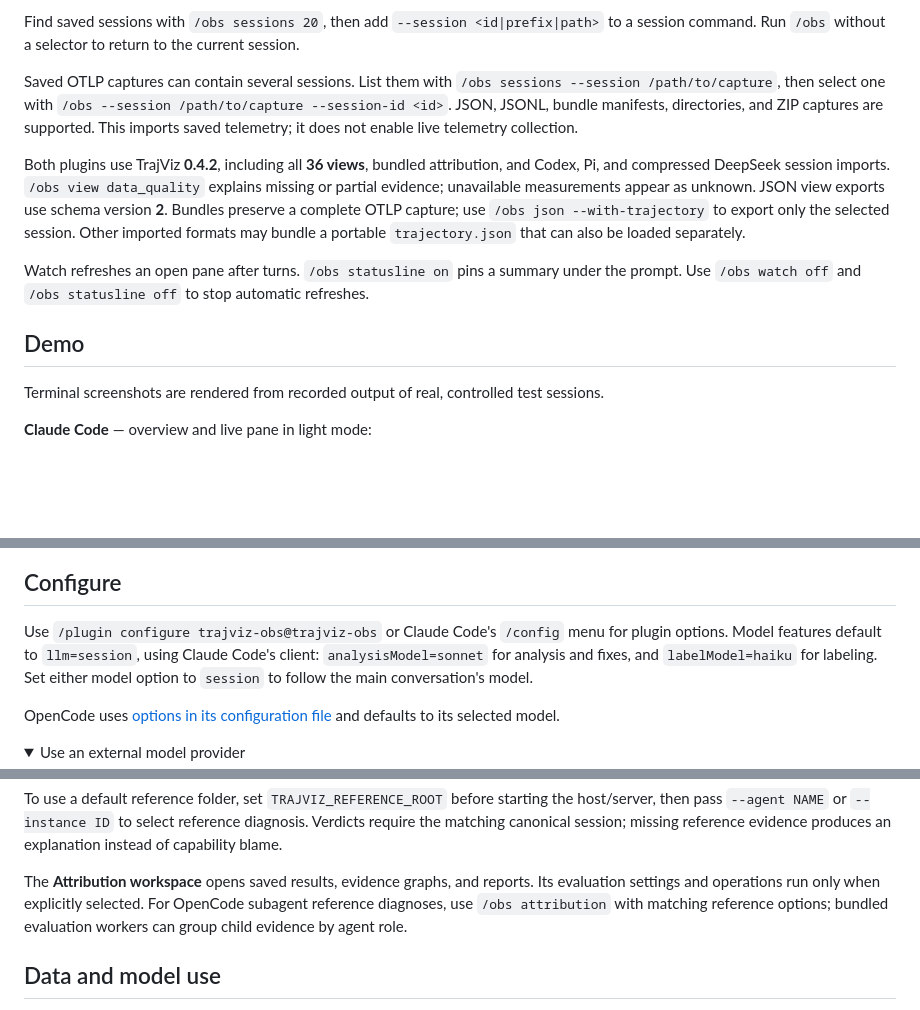
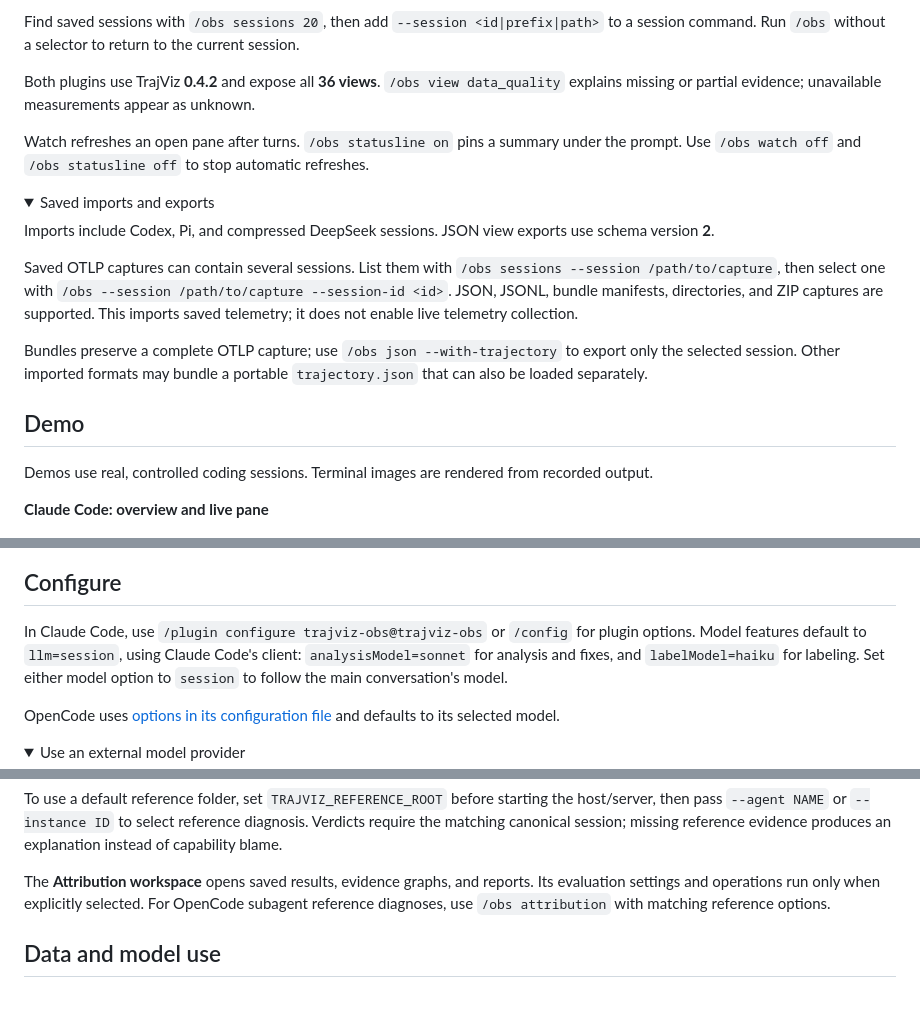
Before and after one commit to rshu/TrajViz-Obs, a Markdown page: README.md, 3 parts joined by grey strips. GitHub-like rendering; folded sections open; blank space fills up the shorter version.

```diff
--- a/README.md
+++ b/README.md
@@ -56,17 +56,26 @@ In the dashboard, start with **Overview → Summary** for health and issues. Cli
 
 Find saved sessions with `/obs sessions 20`, then add `--session <id|prefix|path>` to a session command. Run `/obs` without a selector to return to the current session.
 
-Saved OTLP captures can contain several sessions. List them with `/obs sessions --session /path/to/capture`, then select one with `/obs --session /path/to/capture --session-id <id>`. JSON, JSONL, bundle manifests, directories, and ZIP captures are supported. This imports saved telemetry; it does not enable live telemetry collection.
-
-Both plugins use TrajViz **0.4.2**, including all **36 views**, bundled attribution, and Codex, Pi, and compressed DeepSeek session imports. `/obs view data_quality` explains missing or partial evidence; unavailable measurements appear as unknown. JSON view exports use schema version **2**. Bundles preserve a complete OTLP capture; use `/obs json --with-trajectory` to export only the selected session. Other imported formats may bundle a portable `trajectory.json` that can also be loaded separately.
+Both plugins use TrajViz **0.4.2** and expose all **36 views**. `/obs view data_quality` explains missing or partial evidence; unavailable measurements appear as unknown.
 
 Watch refreshes an open pane after turns. `/obs statusline on` pins a summary under the prompt. Use `/obs watch off` and `/obs statusline off` to stop automatic refreshes.
 
+<details>
+<summary>Saved imports and exports</summary>
+
+Imports include Codex, Pi, and compressed DeepSeek sessions. JSON view exports use schema version **2**.
+
+Saved OTLP captures can contain several sessions. List them with `/obs sessions --session /path/to/capture`, then select one with `/obs --session /path/to/capture --session-id <id>`. JSON, JSONL, bundle manifests, directories, and ZIP captures are supported. This imports saved telemetry; it does not enable live telemetry collection.
+
+Bundles preserve a complete OTLP capture; use `/obs json --with-trajectory` to export only the selected session. Other imported formats may bundle a portable `trajectory.json` that can also be loaded separately.
+
+</details>
+
 ## Demo
 
-Terminal screenshots are rendered from recorded output of real, controlled test sessions.
+Demos use real, controlled coding sessions. Terminal images are rendered from recorded output.
 
-**Claude Code** — overview and live pane in light mode:
+**Claude Code: overview and live pane**
 
 ![Claude Code overview and live pane in light mode](assets/demo-terminal-light.png)
 
@@ -91,7 +97,7 @@ Desktop pane with token and timing charts from a real coding session:
 
 ## Configure
 
-Use `/plugin configure trajviz-obs@trajviz-obs` or Claude Code's `/config` menu for plugin options. Model features default to `llm=session`, using Claude Code's client: `analysisModel=sonnet` for analysis and fixes, and `labelModel=haiku` for labeling. Set either model option to `session` to follow the main conversation's model.
+In Claude Code, use `/plugin configure trajviz-obs@trajviz-obs` or `/config` for plugin options. Model features default to `llm=session`, using Claude Code's client: `analysisModel=sonnet` for analysis and fixes, and `labelModel=haiku` for labeling. Set either model option to `session` to follow the main conversation's model.
 
 OpenCode uses [options in its configuration file](opencode/README.md#options) and defaults to its selected model.
 
@@ -117,7 +123,7 @@ Labeling uses `LABEL_BASE_URL`, `LABEL_API_KEY`, and `LABEL_MODEL`, falling back
 
 To use a default reference folder, set `TRAJVIZ_REFERENCE_ROOT` before starting the host/server, then pass `--agent NAME` or `--instance ID` to select reference diagnosis. Verdicts require the matching canonical session; missing reference evidence produces an explanation instead of capability blame.
 
-The **Attribution workspace** opens saved results, evidence graphs, and reports. Its evaluation settings and operations run only when explicitly selected. For OpenCode subagent reference diagnoses, use `/obs attribution` with matching reference options; bundled evaluation workers can group child evidence by agent role.
+The **Attribution workspace** opens saved results, evidence graphs, and reports. Its evaluation settings and operations run only when explicitly selected. For OpenCode subagent reference diagnoses, use `/obs attribution` with matching reference options.
 
 </details>
 
```
Also changed, not shown: other parts of README.md (+6 -9 lines), opencode/README.md (+0 -2 lines), assets/demo-opencode-agents-light.png (added), assets/demo-opencode-agents.png (deleted), assets/demo-opencode-desktop-light.jpg (deleted), assets/demo-opencode-desktop-light.png (added), assets/demo-opencode-overview-light.png.
